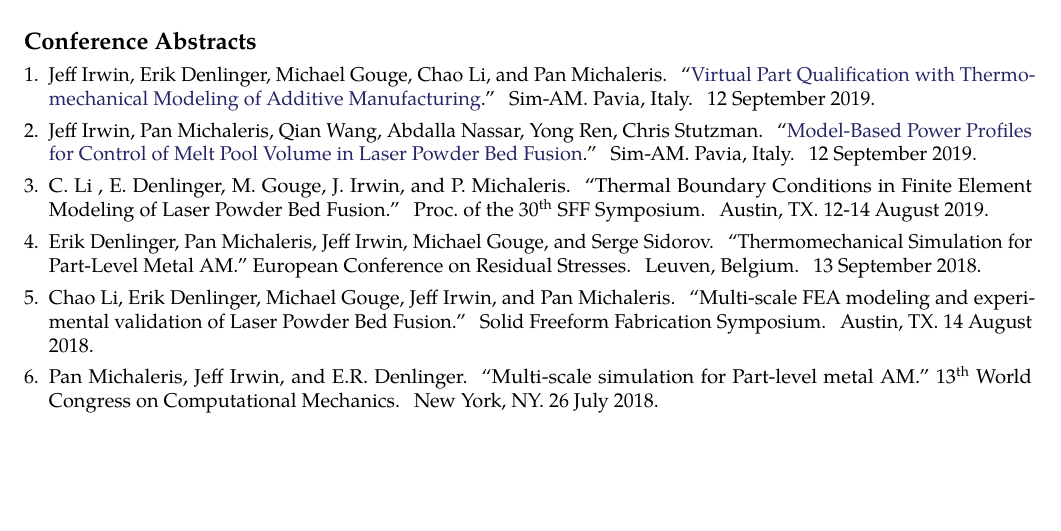
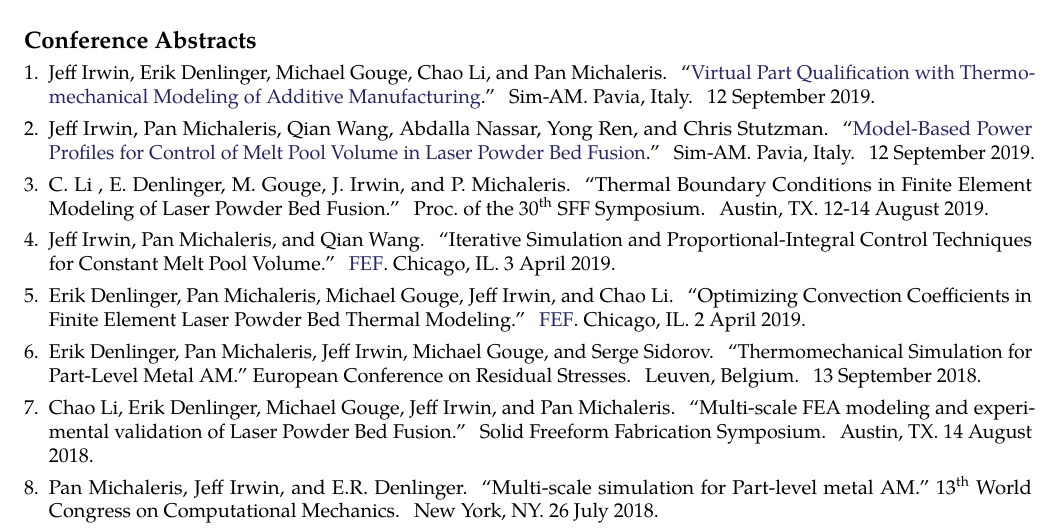
Before and after one commit to JeffIrwin/resume, a LaTeX CV (resume.tex): part of page 2 of 3, cut so that both start at the same text, the shorter picture padded with empty space. Compiled offline with pdfLaTeX.

Commit message:
Add FEF conference abstracts

```diff
--- a/resume.tex
+++ b/resume.tex
@@ -135,8 +135,10 @@ Fortran, C++, Git, Bash, MATLAB, Java, Python, Abaqus, SolidWorks, Windows and L
 \begin{enumerate}[leftmargin=*]
 	\setlength{\parskip}{0em}
 	\item Jeff Irwin, Erik Denlinger, Michael Gouge, Chao Li, and Pan Michaleris.  ``\href{http://congress.cimne.com/sim-am2019/frontal/Doc/IndustrialWorkshops/Autodesk.pdf}{Virtual Part Qualification with Thermomechanical Modeling of Additive Manufacturing}.'' Sim-AM.  Pavia, Italy.  12 September 2019.
-	\item Jeff Irwin, Pan Michaleris, Qian Wang,  Abdalla  Nassar, Yong Ren, Chris Stutzman.  ``\href{http://congress.cimne.com/sim-am2019/admin/files/fileabstract/a464.pdf}{Model-Based Power Profiles for Control of Melt Pool Volume in Laser Powder Bed Fusion}.'' Sim-AM.  Pavia, Italy.  12 September 2019.
+	\item Jeff Irwin, Pan Michaleris, Qian Wang,  Abdalla  Nassar, Yong Ren, and Chris Stutzman.  ``\href{http://congress.cimne.com/sim-am2019/admin/files/fileabstract/a464.pdf}{Model-Based Power Profiles for Control of Melt Pool Volume in Laser Powder Bed Fusion}.'' Sim-AM.  Pavia, Italy.  12 September 2019.
 	\item C. Li , E. Denlinger, M. Gouge, J. Irwin, and P. Michaleris. ``Thermal Boundary Conditions in Finite Element Modeling of Laser Powder Bed Fusion.'' Proc.\ of the 30\textsuperscript{th} SFF Symposium. Austin, TX.  12-14 August 2019.
+	\item Jeff Irwin, Pan Michaleris, and Qian Wang.  ``Iterative Simulation and Proportional-Integral Control Techniques for Constant Melt Pool Volume.''  \href{http://www.fef2019.org/}{FEF}.  Chicago, IL.  3 April 2019.
+	\item Erik Denlinger, Pan Michaleris, Michael Gouge, Jeff Irwin, and Chao Li.  ``Optimizing Convection Coefficients in Finite Element Laser Powder Bed Thermal Modeling.''  \href{http://www.fef2019.org/}{FEF}.  Chicago, IL.  2 April 2019.
 	\item Erik Denlinger, Pan Michaleris, Jeff Irwin, Michael Gouge, and Serge Sidorov.  ``Thermomechanical Simulation for Part-Level Metal AM.''  European Conference on Residual Stresses.  Leuven, Belgium.  13 September 2018.
 	\item Chao Li, Erik Denlinger, Michael Gouge, Jeff Irwin, and Pan Michaleris.  ``Multi-scale FEA modeling and experimental validation of Laser Powder Bed Fusion.'' Solid Freeform Fabrication Symposium.  Austin, TX. 14 August 2018.
 	\item Pan Michaleris, Jeff Irwin, and E.R. Denlinger.  ``Multi-scale simulation for Part-level metal AM.''  13\textsuperscript{th} World Congress on Computational Mechanics.  New York, NY.  26 July 2018.
```
